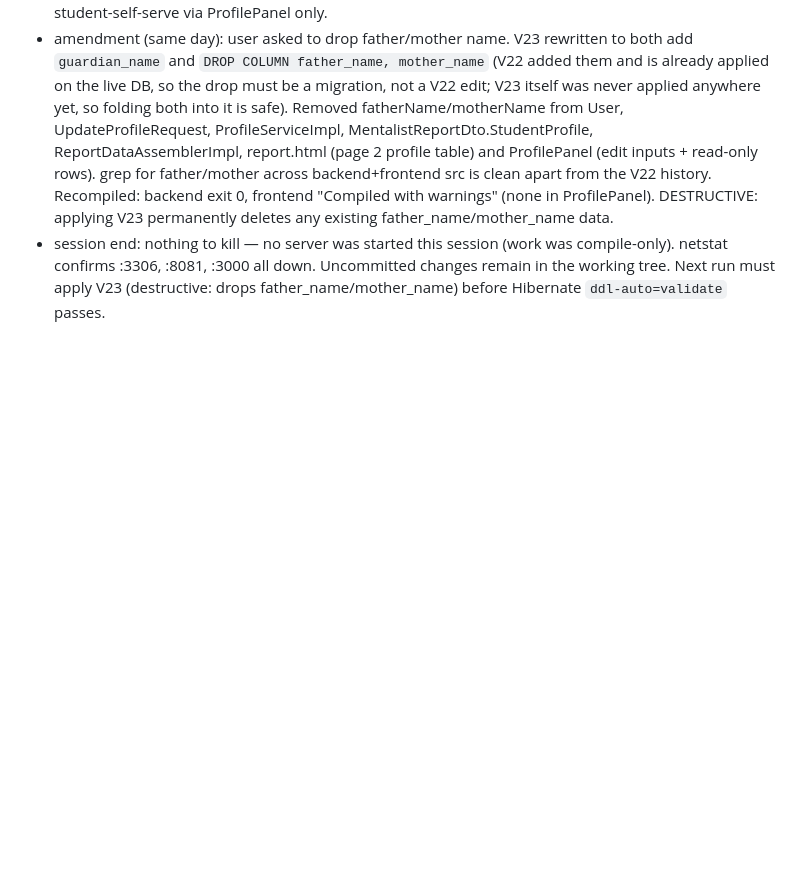
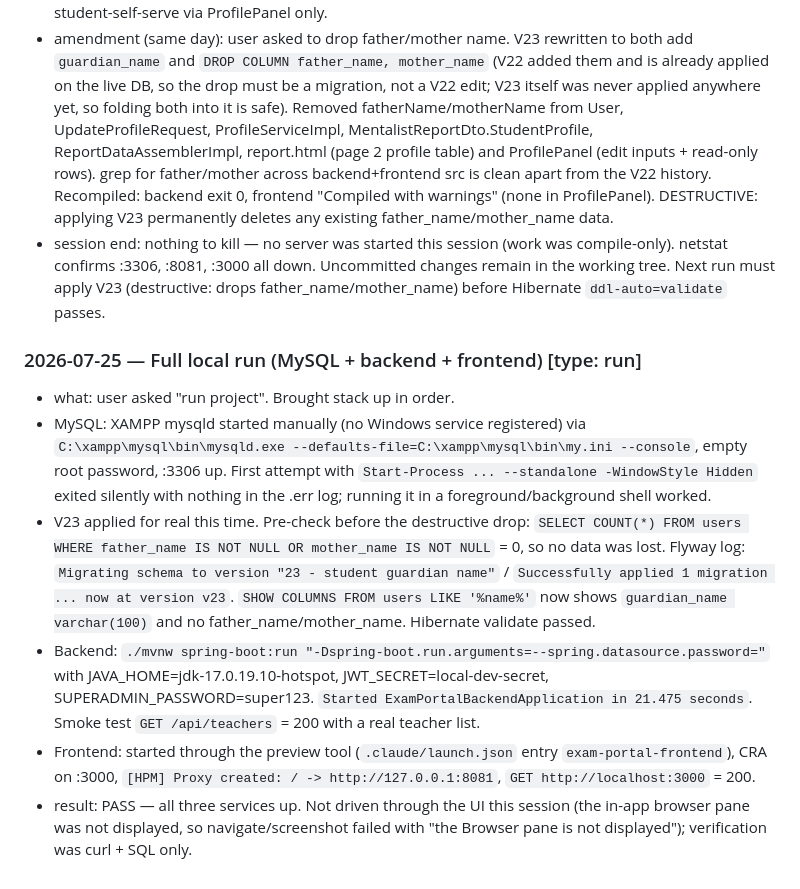
Before and after one commit to Paramveer0000/exam-portal, a Markdown page: .claude/testing-log.md, the part around the change. Rendered like a GitHub page; blank space fills up the shorter version.

Commit message:
docs: log full local run and V23 application
Records the 2026-07-25 stack bring-up: XAMPP MySQL started manually,
backend on 8081, CRA frontend on 3000. V23 applied for real (guardian_name
added, father_name/mother_name dropped) after verifying no rows held
parent-name data.

Co-Authored-By: Claude <noreply@anthropic.com>

```diff
--- a/.claude/testing-log.md
+++ b/.claude/testing-log.md
@@ -735,3 +735,24 @@ gotchas, and open issues that are NOT in the source code or git history.
   netstat confirms :3306, :8081, :3000 all down. Uncommitted changes remain in the working tree.
   Next run must apply V23 (destructive: drops father_name/mother_name) before Hibernate
   `ddl-auto=validate` passes.
+
+### 2026-07-25 — Full local run (MySQL + backend + frontend)  [type: run]
+- what: user asked "run project". Brought stack up in order.
+- MySQL: XAMPP mysqld started manually (no Windows service registered) via
+  `C:\xampp\mysql\bin\mysqld.exe --defaults-file=C:\xampp\mysql\bin\my.ini --console`, empty root
+  password, :3306 up. First attempt with `Start-Process ... --standalone -WindowStyle Hidden` exited
+  silently with nothing in the .err log; running it in a foreground/background shell worked.
+- V23 applied for real this time. Pre-check before the destructive drop:
+  `SELECT COUNT(*) FROM users WHERE father_name IS NOT NULL OR mother_name IS NOT NULL` = 0, so no
+  data was lost. Flyway log: `Migrating schema to version "23 - student guardian name"` /
+  `Successfully applied 1 migration ... now at version v23`. `SHOW COLUMNS FROM users LIKE '%name%'`
+  now shows `guardian_name varchar(100)` and no father_name/mother_name. Hibernate validate passed.
+- Backend: `./mvnw spring-boot:run "-Dspring-boot.run.arguments=--spring.datasource.password="` with
+  JAVA_HOME=jdk-17.0.19.10-hotspot, JWT_SECRET=local-dev-secret, SUPERADMIN_PASSWORD=super123.
+  `Started ExamPortalBackendApplication in 21.475 seconds`. Smoke test `GET /api/teachers` = 200 with
+  a real teacher list.
+- Frontend: started through the preview tool (`.claude/launch.json` entry `exam-portal-frontend`),
+  CRA on :3000, `[HPM] Proxy created: / -> http://127.0.0.1:8081`, `GET http://localhost:3000` = 200.
+- result: PASS — all three services up. Not driven through the UI this session (the in-app browser
+  pane was not displayed, so navigate/screenshot failed with "the Browser pane is not displayed");
+  verification was curl + SQL only.
```
